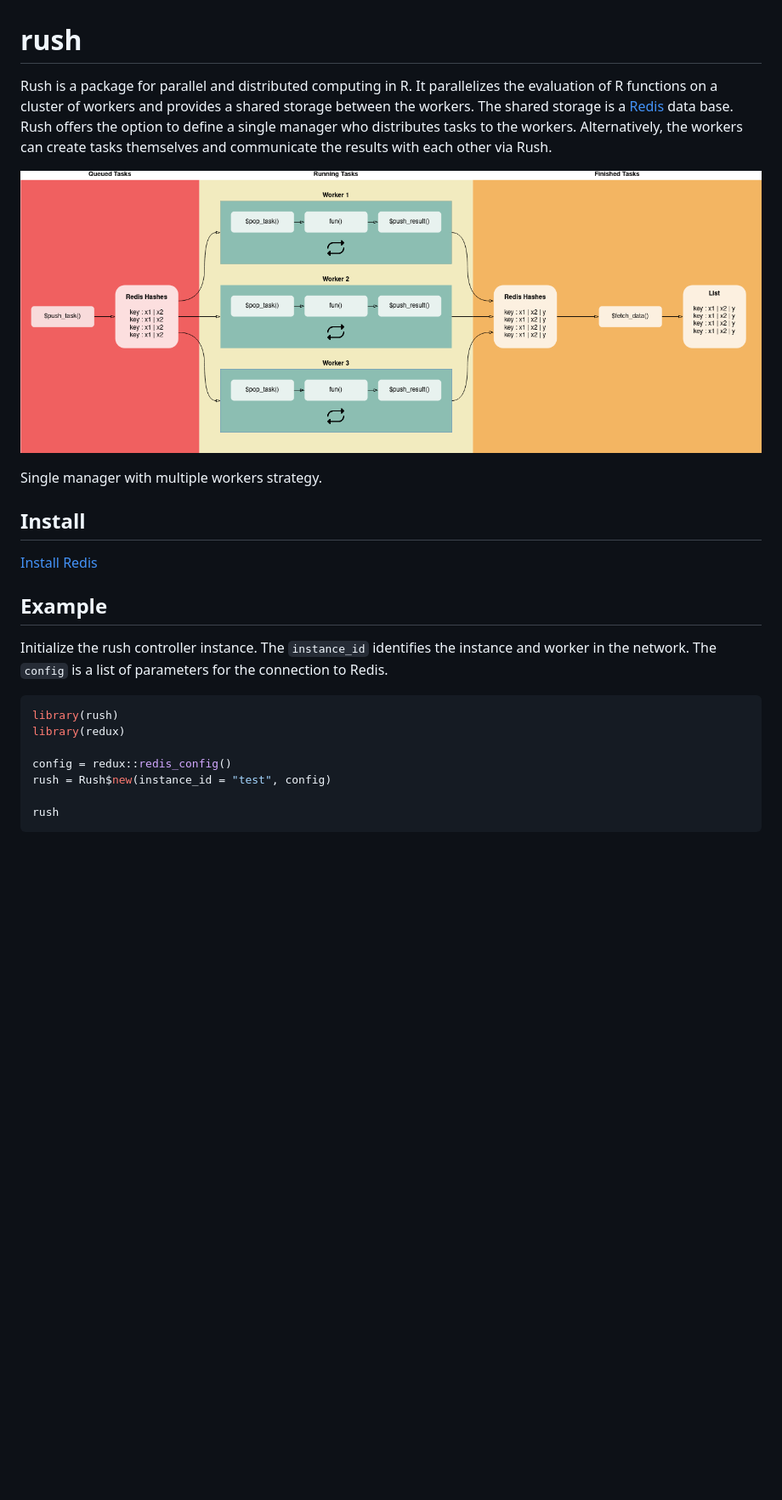
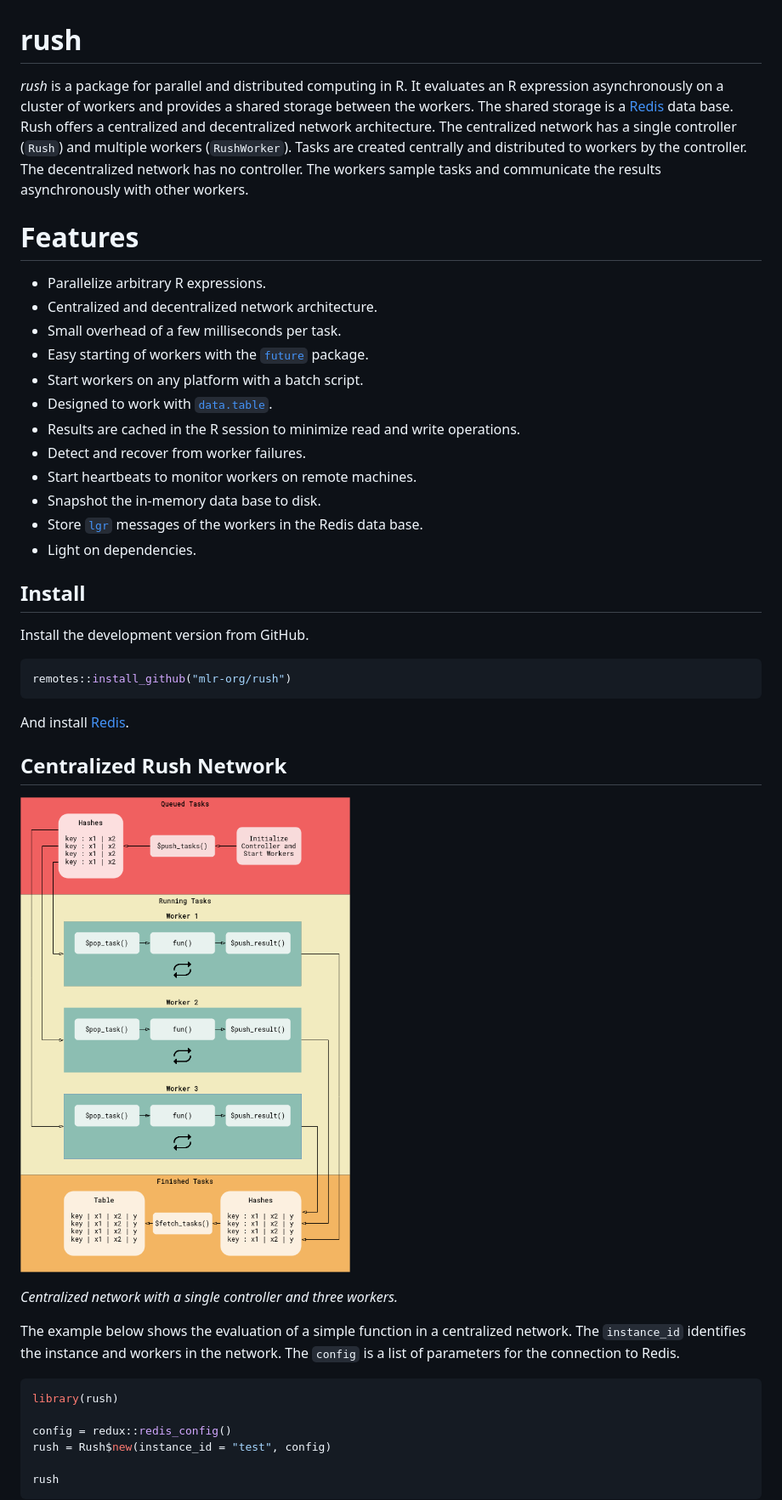
Before and after one commit to mlr-org/rush, a Markdown page: README.md, the part around the change printed below. Shown: that part at 85% size. Rendered like a GitHub page; pictures changed too: man/figures/README-flow.png; blank space fills up the shorter version.

Commit message:
docs: rewrite readme

````diff
--- a/README.md
+++ b/README.md
@@ -3,31 +3,60 @@
 
 # rush
 
-Rush is a package for parallel and distributed computing in R. It
-parallelizes the evaluation of R functions on a cluster of workers and
+*rush* is a package for parallel and distributed computing in R. It
+evaluates an R expression asynchronously on a cluster of workers and
 provides a shared storage between the workers. The shared storage is a
-[Redis](https://redis.io) data base. Rush offers the option to define a
-single manager who distributes tasks to the workers. Alternatively, the
-workers can create tasks themselves and communicate the results with
-each other via Rush.
+[Redis](https://redis.io) data base. Rush offers a centralized and
+decentralized network architecture. The centralized network has a single
+controller (`Rush`) and multiple workers (`RushWorker`). Tasks are
+created centrally and distributed to workers by the controller. The
+decentralized network has no controller. The workers sample tasks and
+communicate the results asynchronously with other workers.
+
+# Features
+
+  - Parallelize arbitrary R expressions.
+  - Centralized and decentralized network architecture.
+  - Small overhead of a few milliseconds per task.
+  - Easy starting of workers with the
+    [`future`](https://future.futureverse.org/) package.
+  - Start workers on any platform with a batch script.
+  - Designed to work with
+    [`data.table`](https://cran.r-project.org/web/packages/data.table/index.html).
+  - Results are cached in the R session to minimize read and write
+    operations.
+  - Detect and recover from worker failures.
+  - Start heartbeats to monitor workers on remote machines.
+  - Snapshot the in-memory data base to disk.
+  - Store
+    [`lgr`](https://cran.r-project.org/web/packages/lgr/index.html)
+    messages of the workers in the Redis data base.
+  - Light on dependencies.
+
+## Install
+
+Install the development version from GitHub.
+
+``` r
+remotes::install_github("mlr-org/rush")
+```
+
+And install
+[Redis](https://redis.io/docs/getting-started/installation/).
+
+## Centralized Rush Network
 
 ![](man/figures/README-flow.png)
 
-Single manager with multiple workers strategy.
+*Centralized network with a single controller and three workers.*
 
-## Install
-
-[Install Redis](https://redis.io/docs/getting-started/installation/)
-
-## Example
-
-Initialize the rush controller instance. The `instance_id` identifies
-the instance and worker in the network. The `config` is a list of
-parameters for the connection to Redis.
+The example below shows the evaluation of a simple function in a
+centralized network. The `instance_id` identifies the instance and
+workers in the network. The `config` is a list of parameters for the
+connection to Redis.
 
 ``` r
 library(rush)
-library(redux)
 
 config = redux::redis_config()
 rush = Rush$new(instance_id = "test", config)
````
Also changed, not shown: other parts of README.md (+9 -21 lines), man/figures/README-flow-2.png (added), 2 other files.
